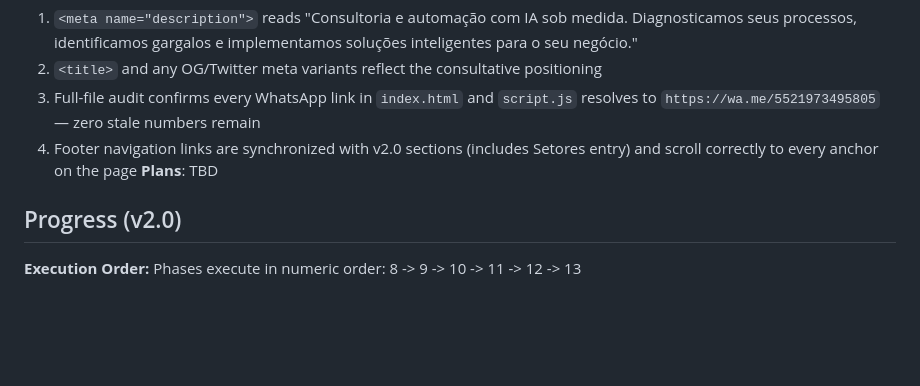
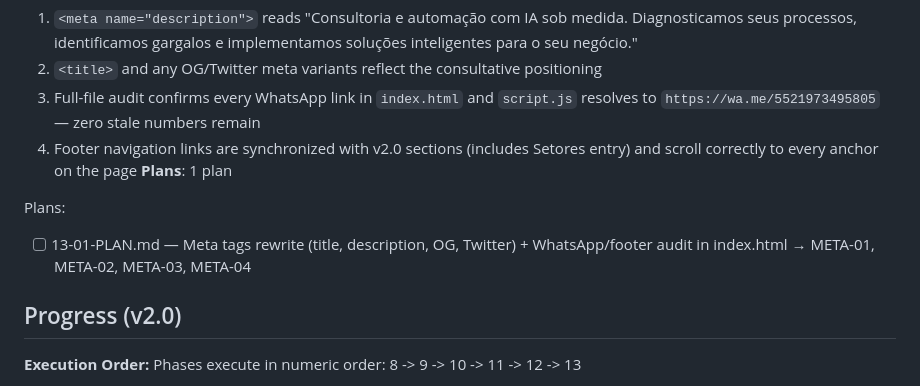
Before and after one commit to dmv-enterprise7/dmv-landing-page, a Markdown page: .planning/ROADMAP.md, the part around the change. Drawn GitHub-style; blank space fills up the shorter version.

Commit message:
docs(13-meta-whatsapp-audit): create phase plan

```diff
--- a/.planning/ROADMAP.md
+++ b/.planning/ROADMAP.md
@@ -263,7 +263,10 @@ Plans:
   2. `<title>` and any OG/Twitter meta variants reflect the consultative positioning
   3. Full-file audit confirms every WhatsApp link in `index.html` and `script.js` resolves to `https://wa.me/5521973495805` — zero stale numbers remain
   4. Footer navigation links are synchronized with v2.0 sections (includes Setores entry) and scroll correctly to every anchor on the page
-**Plans**: TBD
+**Plans**: 1 plan
+
+Plans:
+- [ ] 13-01-PLAN.md — Meta tags rewrite (title, description, OG, Twitter) + WhatsApp/footer audit in index.html → META-01, META-02, META-03, META-04
 
 ## Progress (v2.0)
 
```
Also changed, not shown: 1 other file.
